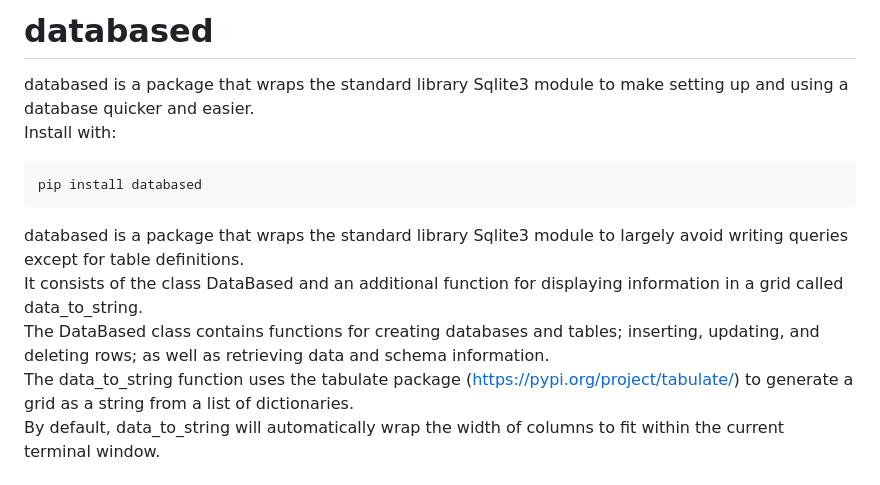
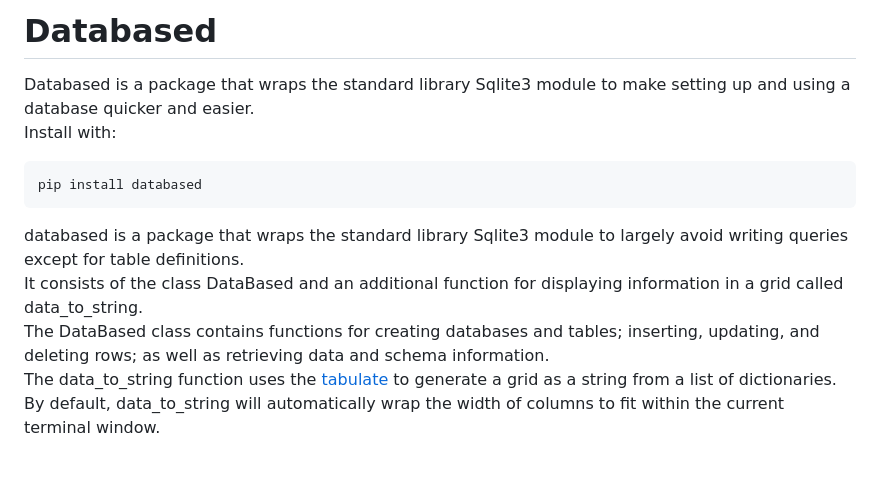
Before and after one commit to matt-manes/databased, a Markdown page: README.md, the part around the change. Rendered like a GitHub page.

Commit message:
style: update readme

```diff
--- a/README.md
+++ b/README.md
@@ -1,12 +1,12 @@
-# databased
-databased is a package that wraps the standard library Sqlite3 module to make setting up and using a database quicker and easier.<br>
+# Databased
+Databased is a package that wraps the standard library Sqlite3 module to make setting up and using a database quicker and easier.<br>
 Install with:
 <pre>pip install databased</pre>
 databased is a package that wraps the standard library Sqlite3 module to largely avoid writing queries except for table definitions.<br>
 It consists of the class DataBased and an additional function for displaying information in a grid called data_to_string.<br>
 The DataBased class contains functions for creating databases and tables; inserting, updating, and deleting rows;
 as well as retrieving data and schema information.<br>
-The data_to_string function uses the tabulate package (https://pypi.org/project/tabulate/) to generate a grid as a string from a list of dictionaries.<br>
+The data_to_string function uses the [tabulate](https://pypi.org/project/tabulate/) to generate a grid as a string from a list of dictionaries.<br>
 By default, data_to_string will automatically wrap the width of columns to fit within the current terminal window.<br><br>
 Member functions that require a database connection will
 automatically create one when called if one isn't already open,
```
